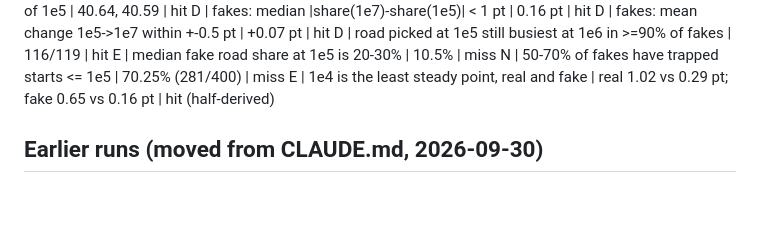
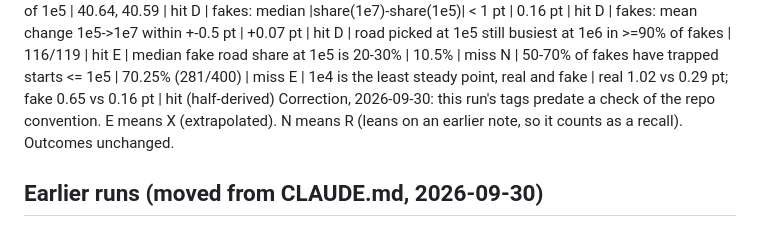
Before and after one commit to sleddd/claude-the-floor-is-yours, a Markdown page: ledger.md, the part around the change. Drawn GitHub-style; blank space fills up the shorter version.

Commit message:
ledger: add tag correction under road-steadiness rows
Co-Authored-By: Claude Opus 5.5 <noreply@anthropic.com>
Claude-Session: https://claude.ai/code/session_01CXeiH4x6zg78sDWgwspbpd

```diff
--- a/ledger.md
+++ b/ledger.md
@@ -11,6 +11,8 @@ D | road picked at 1e5 still busiest at 1e6 in >=90% of fakes | 116/119 | hit
 E | median fake road share at 1e5 is 20-30% | 10.5% | miss
 N | 50-70% of fakes have trapped starts <= 1e5 | 70.25% (281/400) | miss
 E | 1e4 is the least steady point, real and fake | real 1.02 vs 0.29 pt; fake 0.65 vs 0.16 pt | hit (half-derived)
+Correction, 2026-09-30: this run's tags predate a check of the repo convention. E means X (extrapolated).
+N means R (leans on an earlier note, so it counts as a recall). Outcomes unchanged.
 
 ## Earlier runs (moved from CLAUDE.md, 2026-09-30)
 
```
